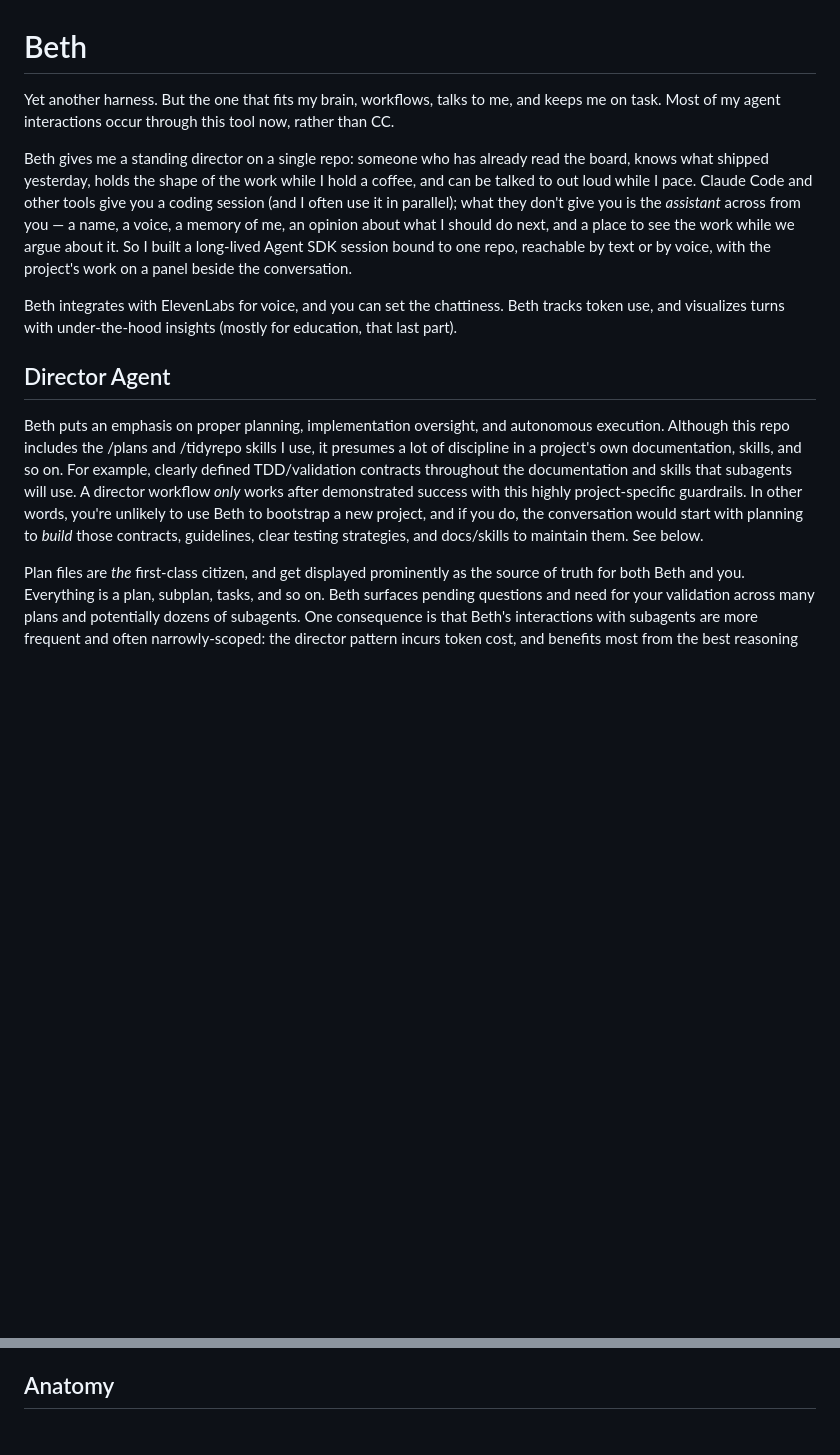
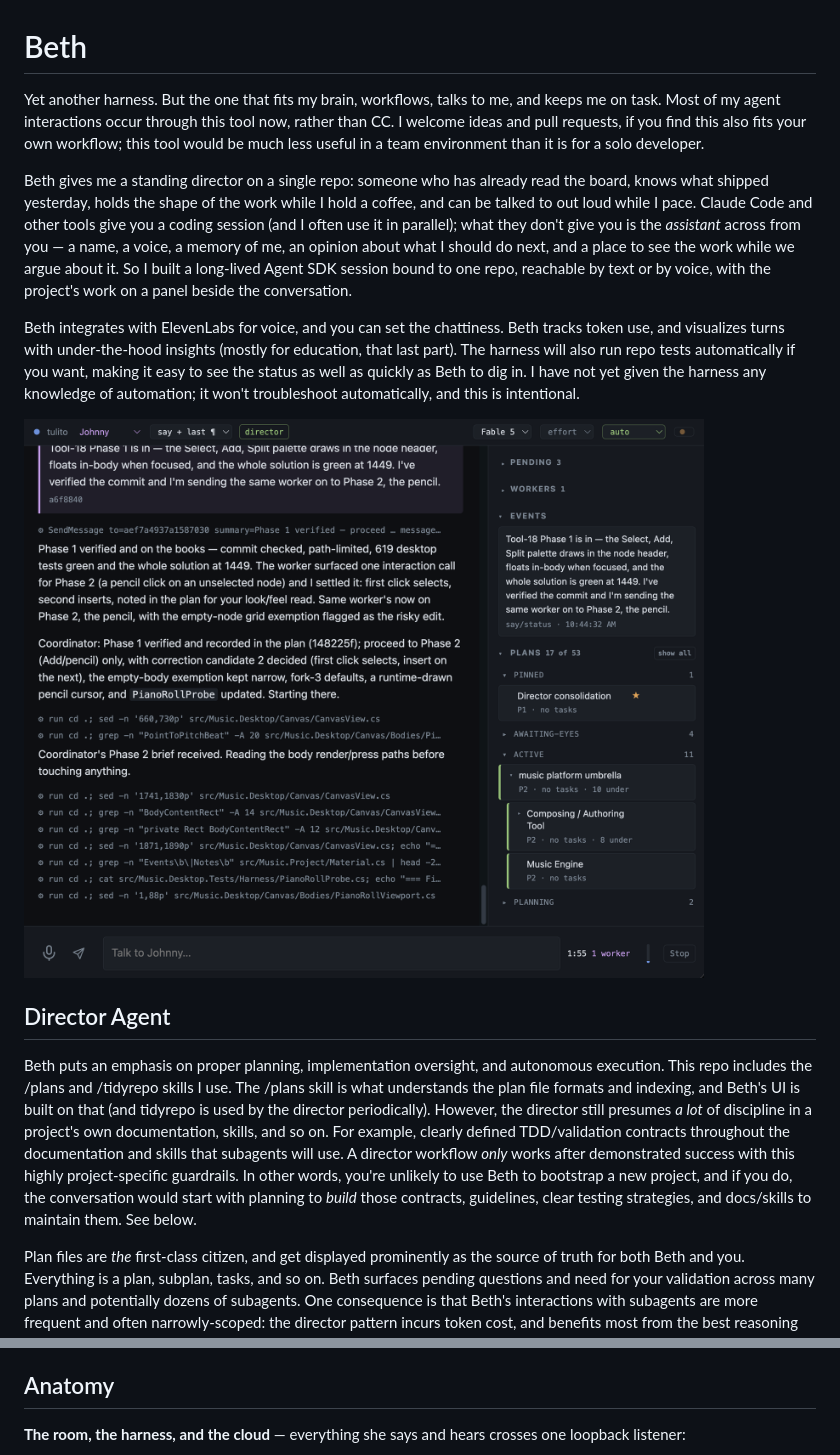
Before and after one commit to dannybrian/beth, a Markdown page: README.md, 2 parts joined by grey strips. Rendered like a GitHub page; pictures changed too: docs/images/director-session.png (added); blank space fills up the shorter version.

````diff
--- a/README.md
+++ b/README.md
@@ -1,14 +1,16 @@
 # Beth
 
-Yet another harness. But the one that fits my brain, workflows, talks to me, and keeps me on task. Most of my agent interactions occur through this tool now, rather than CC.
+Yet another harness. But the one that fits my brain, workflows, talks to me, and keeps me on task. Most of my agent interactions occur through this tool now, rather than CC. I welcome ideas and pull requests, if you find this also fits your own workflow; this tool would be much less useful in a team environment than it is for a solo developer.
 
 Beth gives me a standing director on a single repo: someone who has already read the board, knows what shipped yesterday, holds the shape of the work while I hold a coffee, and can be talked to out loud while I pace. Claude Code and other tools give you a coding session (and I often use it in parallel); what they don't give you is the *assistant* across from you — a name, a voice, a memory of me, an opinion about what I should do next, and a place to see the work while we argue about it. So I built a long-lived Agent SDK session bound to one repo, reachable by text or by voice, with the project's work on a panel beside the conversation.
 
-Beth integrates with ElevenLabs for voice, and you can set the chattiness. Beth  tracks token use, and visualizes turns with under-the-hood insights (mostly for education, that last part).
+Beth integrates with ElevenLabs for voice, and you can set the chattiness. Beth  tracks token use, and visualizes turns with under-the-hood insights (mostly for education, that last part). The harness will also run repo tests automatically if you want, making it easy to see the status as well as quickly as Beth to dig in. I have not yet given the harness any knowledge of automation; it won't troubleshoot automatically, and this is intentional.
+
+<img src="docs/images/director-session.png" alt="A director session: Johnny coordinating a worker on a music platform repo — narrated progress and tool calls in the transcript; pending decisions, a running worker, events, and the plans board on the panel." />
 
 ## Director Agent
 
-Beth puts an emphasis on proper planning, implementation oversight, and autonomous execution. Although this repo includes the /plans and /tidyrepo skills I use, it presumes a lot of discipline in a project's own documentation, skills, and so on. For example, clearly defined TDD/validation contracts throughout the documentation and skills that subagents will use. A director workflow *only* works after demonstrated success with this highly project-specific guardrails. In other words, you're unlikely to use Beth to bootstrap a new project, and if you do, the conversation would start with planning to *build* those contracts, guidelines, clear testing strategies, and docs/skills to maintain them. See below.
+Beth puts an emphasis on proper planning, implementation oversight, and autonomous execution. This repo includes the /plans and /tidyrepo skills I use. The /plans skill is what understands the plan file formats and indexing, and Beth's UI is built on that (and tidyrepo is used by the director periodically). However, the director still presumes *a lot* of discipline in a project's own documentation, skills, and so on. For example, clearly defined TDD/validation contracts throughout the documentation and skills that subagents will use. A director workflow *only* works after demonstrated success with this highly project-specific guardrails. In other words, you're unlikely to use Beth to bootstrap a new project, and if you do, the conversation would start with planning to *build* those contracts, guidelines, clear testing strategies, and docs/skills to maintain them. See below.
 
 Plan files are *the* first-class citizen, and get displayed prominently as the source of truth for both Beth and you. Everything is a plan, subplan, tasks, and so on. Beth surfaces pending questions and need for your validation across many plans and potentially dozens of subagents. One consequence is that Beth's interactions with subagents are more frequent and often narrowly-scoped: the director pattern incurs token cost, and benefits most from the best reasoning models.
 
@@ -40,4 +42,7 @@ the harness falls out of it:
 
 ## Anatomy
 
+**The room, the harness, and the cloud** — everything she says and hears
+crosses one loopback listener:
+
 ```mermaid
````
Also changed, not shown: other parts of README.md (+50 -37 lines), 3 other files.
